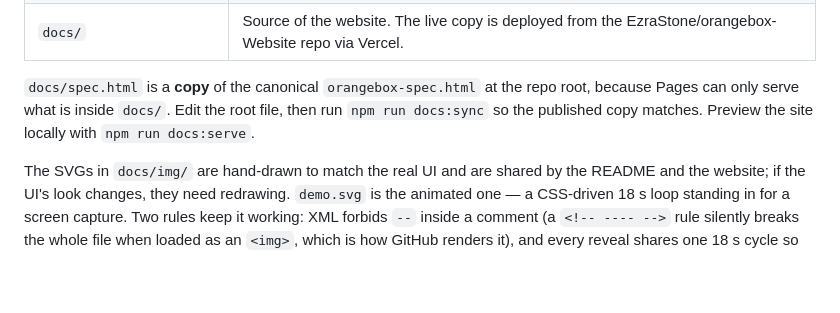
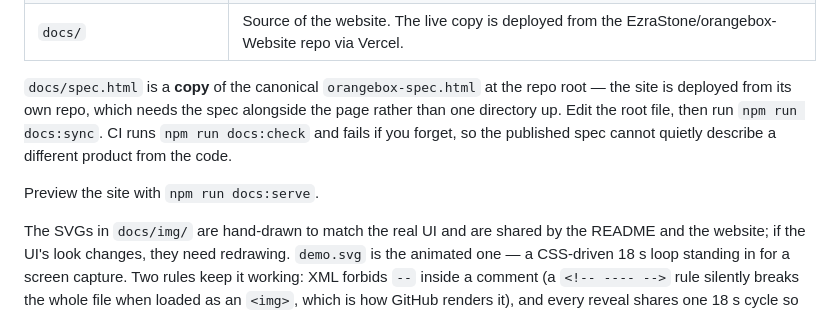
Before and after one commit to EzraStone/orangebox, a Markdown page: CONTRIBUTING.md, the part around the change. Rendered like a GitHub page; blank space fills up the shorter version.

Commit message:
docs: correct the stale reason for the spec copy
CONTRIBUTING explained docs/spec.html with "Pages can only serve what is inside
docs/". The site moved to Vercel in its own repo, so that reason has been wrong
for a while — and a wrong reason is worse than none, because it sends the next
person looking for a constraint that no longer exists.

Says what is actually true now, and points at the CI check that enforces it.

```diff
--- a/CONTRIBUTING.md
+++ b/CONTRIBUTING.md
@@ -31,9 +31,12 @@ change is wrong.
 | `docs/` | Source of the website. The live copy is deployed from the EzraStone/orangebox-Website repo via Vercel. |
 
 `docs/spec.html` is a **copy** of the canonical `orangebox-spec.html` at the
-repo root, because Pages can only serve what is inside `docs/`. Edit the root
-file, then run `npm run docs:sync` so the published copy matches. Preview the
-site locally with `npm run docs:serve`.
+repo root — the site is deployed from its own repo, which needs the spec
+alongside the page rather than one directory up. Edit the root file, then run
+`npm run docs:sync`. CI runs `npm run docs:check` and fails if you forget, so
+the published spec cannot quietly describe a different product from the code.
+
+Preview the site with `npm run docs:serve`.
 
 The SVGs in `docs/img/` are hand-drawn to match the real UI and are shared by the
 README and the website; if the UI's look changes, they need redrawing. `demo.svg`
```
